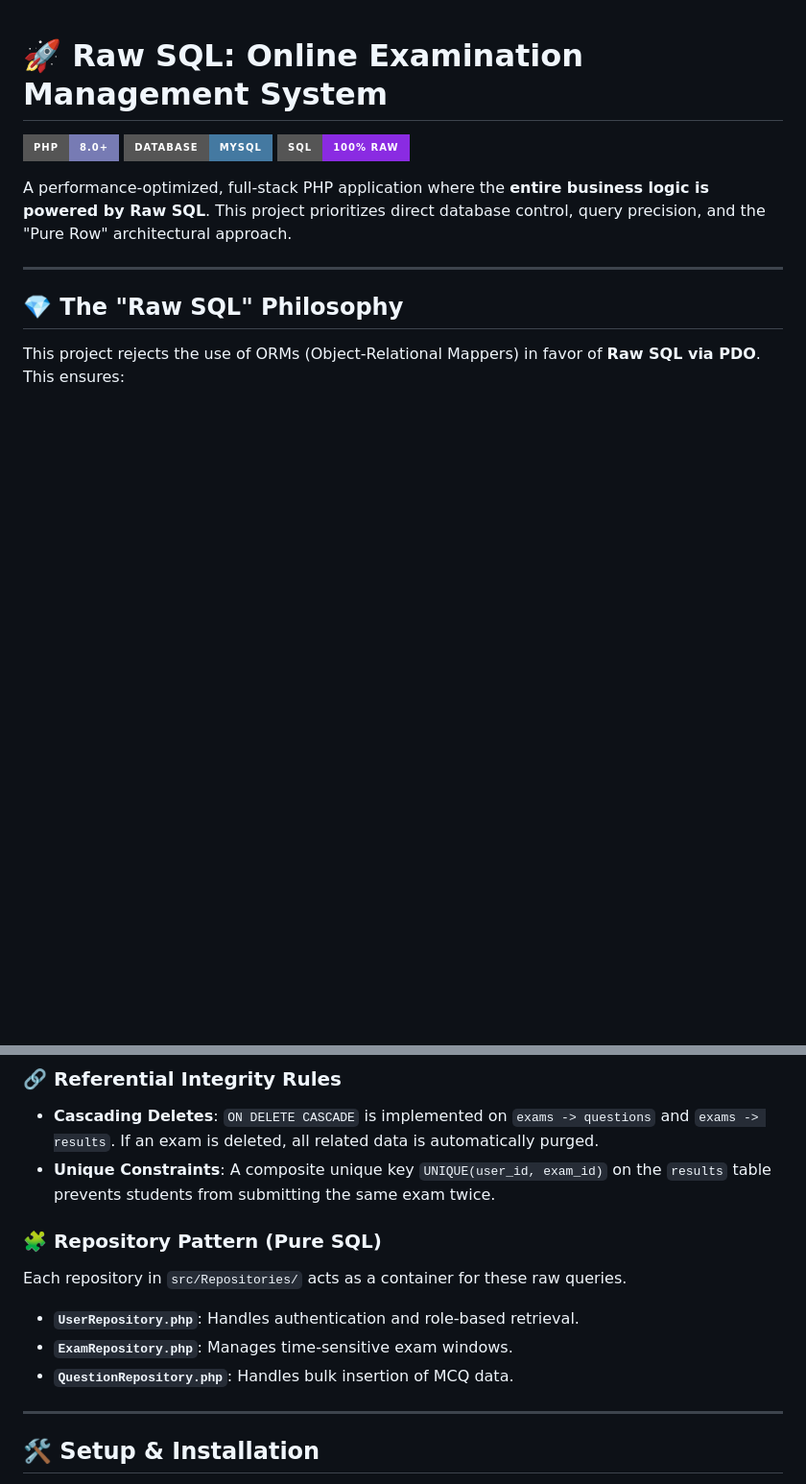
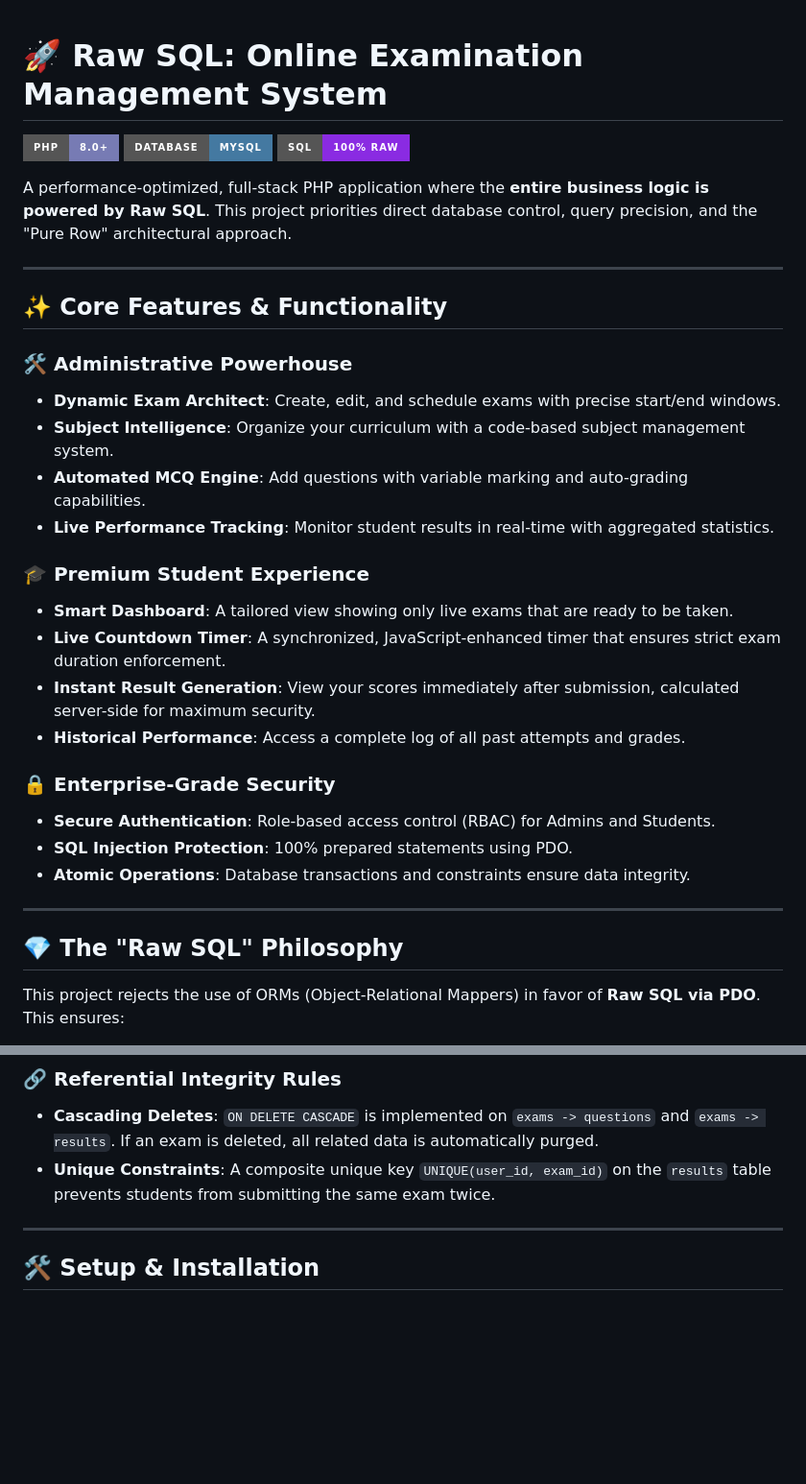
Before and after one commit to m2hSoftDev/sql-exam-management-project, a Markdown page: README.md, 2 parts joined by grey strips. Shown at 96% size. Drawn GitHub-style; badges without logos; blank space fills up the shorter version.

Commit message:
docs: finalize core features and security sections in README

```diff
--- a/README.md
+++ b/README.md
@@ -4,7 +4,28 @@
 [![Database](https://img.shields.io/badge/Database-MySQL-4479A1?style=for-the-badge&logo=mysql)](https://www.mysql.com/)
 [![SQL Focus](https://img.shields.io/badge/SQL-100%25%20Raw-blueviolet?style=for-the-badge)](https://en.wikipedia.org/wiki/SQL)
 
-A performance-optimized, full-stack PHP application where the **entire business logic is powered by Raw SQL**. This project prioritizes direct database control, query precision, and the "Pure Row" architectural approach.
+A performance-optimized, full-stack PHP application where the **entire business logic is powered by Raw SQL**. This project priorities direct database control, query precision, and the "Pure Row" architectural approach.
+
+---
+
+## ✨ Core Features & Functionality
+
+### 🛠️ Administrative Powerhouse
+- **Dynamic Exam Architect**: Create, edit, and schedule exams with precise start/end windows.
+- **Subject Intelligence**: Organize your curriculum with a code-based subject management system.
+- **Automated MCQ Engine**: Add questions with variable marking and auto-grading capabilities.
+- **Live Performance Tracking**: Monitor student results in real-time with aggregated statistics.
+
+### 🎓 Premium Student Experience
+- **Smart Dashboard**: A tailored view showing only live exams that are ready to be taken.
+- **Live Countdown Timer**: A synchronized, JavaScript-enhanced timer that ensures strict exam duration enforcement.
+- **Instant Result Generation**: View your scores immediately after submission, calculated server-side for maximum security.
+- **Historical Performance**: Access a complete log of all past attempts and grades.
+
+### 🔒 Enterprise-Grade Security
+- **Secure Authentication**: Role-based access control (RBAC) for Admins and Students.
+- **SQL Injection Protection**: 100% prepared statements using PDO.
+- **Atomic Operations**: Database transactions and constraints ensure data integrity.
 
 ---
 
@@ -87,12 +108,6 @@ GROUP BY e.id;
 - **Cascading Deletes**: `ON DELETE CASCADE` is implemented on `exams -> questions` and `exams -> results`. If an exam is deleted, all related data is automatically purged.
 - **Unique Constraints**: A composite unique key `UNIQUE(user_id, exam_id)` on the `results` table prevents students from submitting the same exam twice.
 
-### 🧩 Repository Pattern (Pure SQL)
-Each repository in `src/Repositories/` acts as a container for these raw queries.
-- **`UserRepository.php`**: Handles authentication and role-based retrieval.
-- **`ExamRepository.php`**: Manages time-sensitive exam windows.
-- **`QuestionRepository.php`**: Handles bulk insertion of MCQ data.
-
 ---
 
 ## 🛠️ Setup & Installation
```
